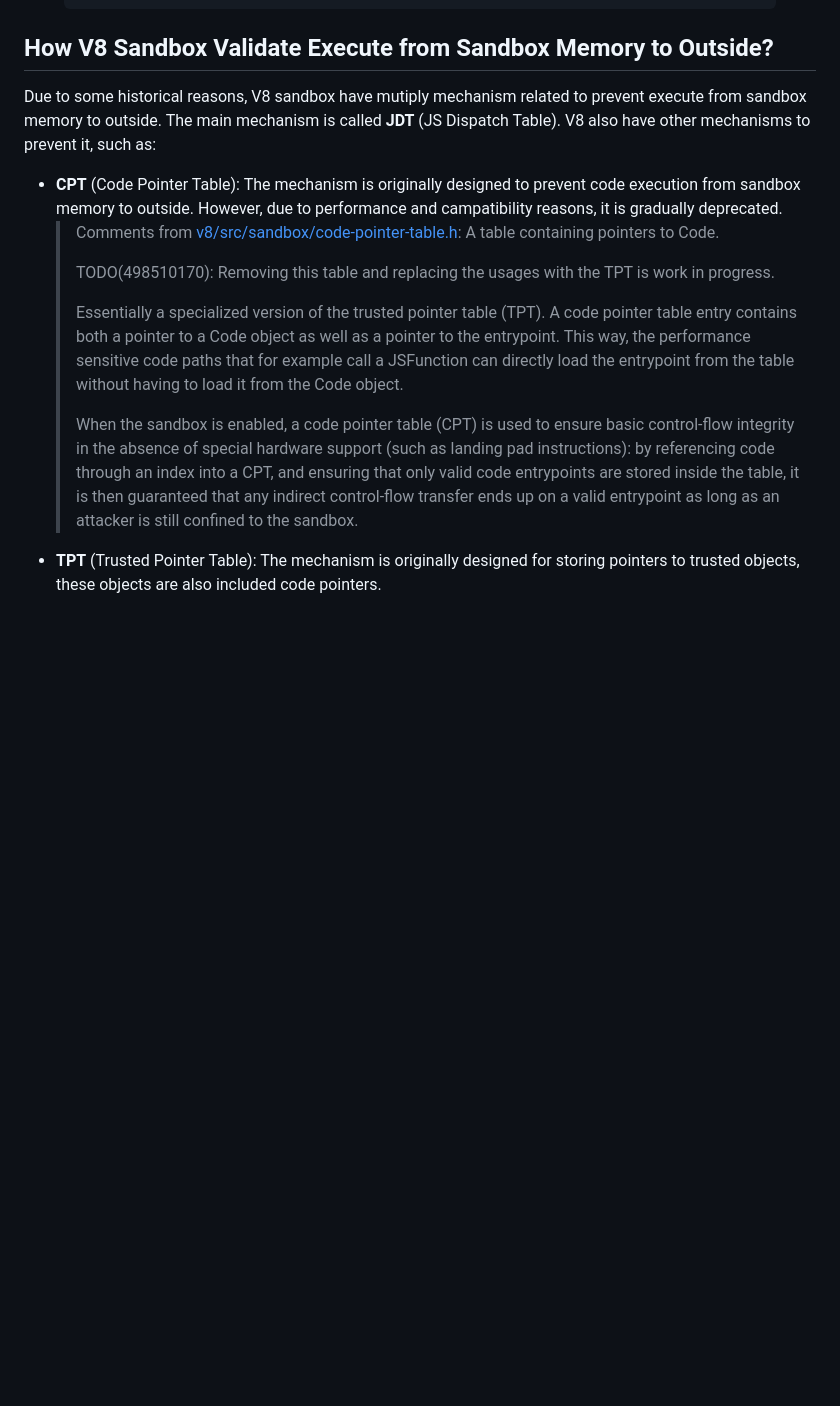
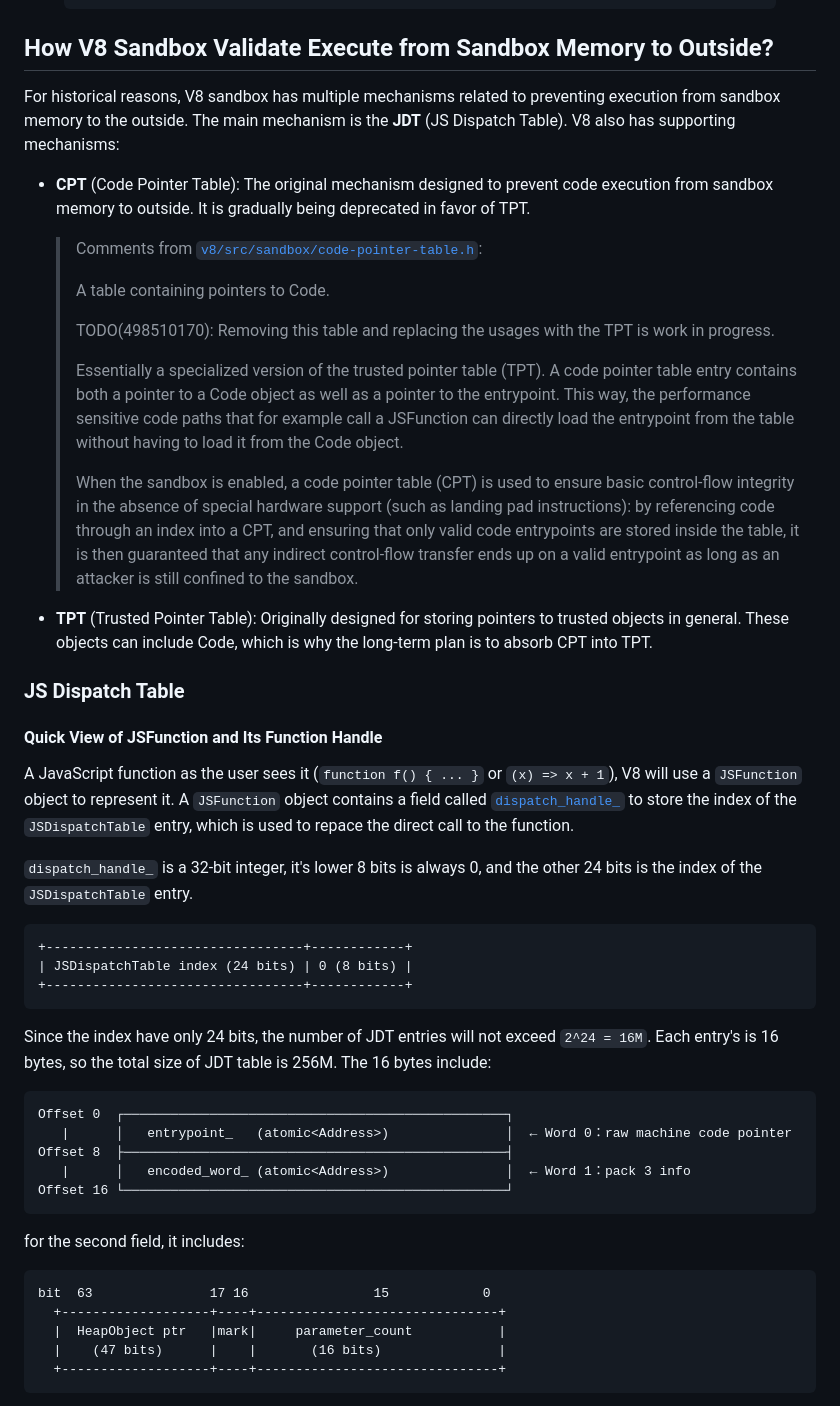
Before and after one commit to cla7aye15I4nd/cla7aye15i4nd.github.io, a Markdown page: content/blog/v8-sandbox.md, the part around one of its changes. Rendered like a GitHub page; blank space fills up the shorter version.

Commit message:
docs: Enhance V8 sandbox documentation with detailed explanations of JDT, CPT, and TPT mechanisms, including examples and potential pitfalls for better clarity

````diff
--- a/content/blog/v8-sandbox.md
+++ b/content/blog/v8-sandbox.md
@@ -130,9 +130,12 @@ To find these harmful results, we should understand the boundary of the V8 sandb
 
 ## How V8 Sandbox Validate Execute from Sandbox Memory to Outside?
 
-Due to some historical reasons, V8 sandbox have mutiply mechanism related to prevent execute from sandbox memory to outside. The main mechanism is called **JDT** (JS Dispatch Table). V8 also have other mechanisms to prevent it, such as:
-- **CPT** (Code Pointer Table): The mechanism is originally designed to prevent code execution from sandbox memory to outside. However, due to performance and campatibility reasons, it is gradually deprecated.
-  > Comments from [v8/src/sandbox/code-pointer-table.h](https://chromium.googlesource.com/v8/v8/+/e88e94638bf0e99430828b1b27251b7e2db15147/src/sandbox/code-pointer-table.h):
+For historical reasons, V8 sandbox has multiple mechanisms related to preventing execution from sandbox memory to the outside. The main mechanism is the **JDT** (JS Dispatch Table). V8 also has supporting mechanisms:
+
+- **CPT** (Code Pointer Table): The original mechanism designed to prevent code execution from sandbox memory to outside. It is gradually being deprecated in favor of TPT.
+
+  > Comments from [`v8/src/sandbox/code-pointer-table.h`](https://source.chromium.org/chromium/_/chromium/v8/v8/+/e88e94638bf0e99430828b1b27251b7e2db15147:src/sandbox/code-pointer-table.h;l=94-113):
+  >
   > A table containing pointers to Code.
   >
   > TODO(498510170): Removing this table and replacing the usages with the TPT is work in progress.
@@ -140,4 +143,40 @@ Due to some historical reasons, V8 sandbox have mutiply mechanism related to pre
   > Essentially a specialized version of the trusted pointer table (TPT). A code pointer table entry contains both a pointer to a Code object as well as a pointer to the entrypoint. This way, the performance sensitive code paths that for example call a JSFunction can directly load the entrypoint from the table without having to load it from the Code object.
   >
   > When the sandbox is enabled, a code pointer table (CPT) is used to ensure basic control-flow integrity in the absence of special hardware support (such as landing pad instructions): by referencing code through an index into a CPT, and ensuring that only valid code entrypoints are stored inside the table, it is then guaranteed that any indirect control-flow transfer ends up on a valid entrypoint as long as an attacker is still confined to the sandbox.
-- **TPT** (Trusted Pointer Table): The mechanism is originally designed for storing pointers to trusted objects, these objects are also included code pointers.
+
+- **TPT** (Trusted Pointer Table): Originally designed for storing pointers to trusted objects in general. These objects can include Code, which is why the long-term plan is to absorb CPT into TPT.
+
+### JS Dispatch Table
+
+#### Quick View of JSFunction and Its Function Handle
+
+A JavaScript function as the user sees it (`function f() { ... }` or `(x) => x + 1`), V8 will use a `JSFunction` object to represent it. A `JSFunction` object contains a field called [`dispatch_handle_`](https://source.chromium.org/chromium/_/chromium/v8/v8/+/e88e94638bf0e99430828b1b27251b7e2db15147:src/objects/js-function.h;l=505) to store the index of the `JSDispatchTable` entry, which is used to repace the direct call to the function.
+
+`dispatch_handle_` is a 32-bit integer, it's lower 8 bits is always 0, and the other 24 bits is the index of the `JSDispatchTable` entry.
+
+```text
++---------------------------------+------------+
+| JSDispatchTable index (24 bits) | 0 (8 bits) |
++---------------------------------+------------+
+```
+
+Since the index have only 24 bits, the number of JDT entries will not exceed `2^24 = 16M`. Each entry's is 16 bytes, so the total size of JDT table is 256M. The 16 bytes include:
+
+```
+Offset 0  ┌─────────────────────────────────────────────────┐
+   |      │   entrypoint_   (atomic<Address>)               │  ← Word 0：raw machine code pointer
+Offset 8  ├─────────────────────────────────────────────────┤
+   |      │   encoded_word_ (atomic<Address>)               │  ← Word 1：pack 3 info
+Offset 16 └─────────────────────────────────────────────────┘
+```
+
+for the second field, it includes:
+
+```
+bit  63               17 16                15            0
+  +-------------------+----+-------------------------------+
+  |  HeapObject ptr   |mark|     parameter_count           |
+  |    (47 bits)      |    |       (16 bits)               |
+  +-------------------+----+-------------------------------+
+```
+
````
Also changed, not shown: other parts of content/blog/v8-sandbox.md (+13 -0 lines).
